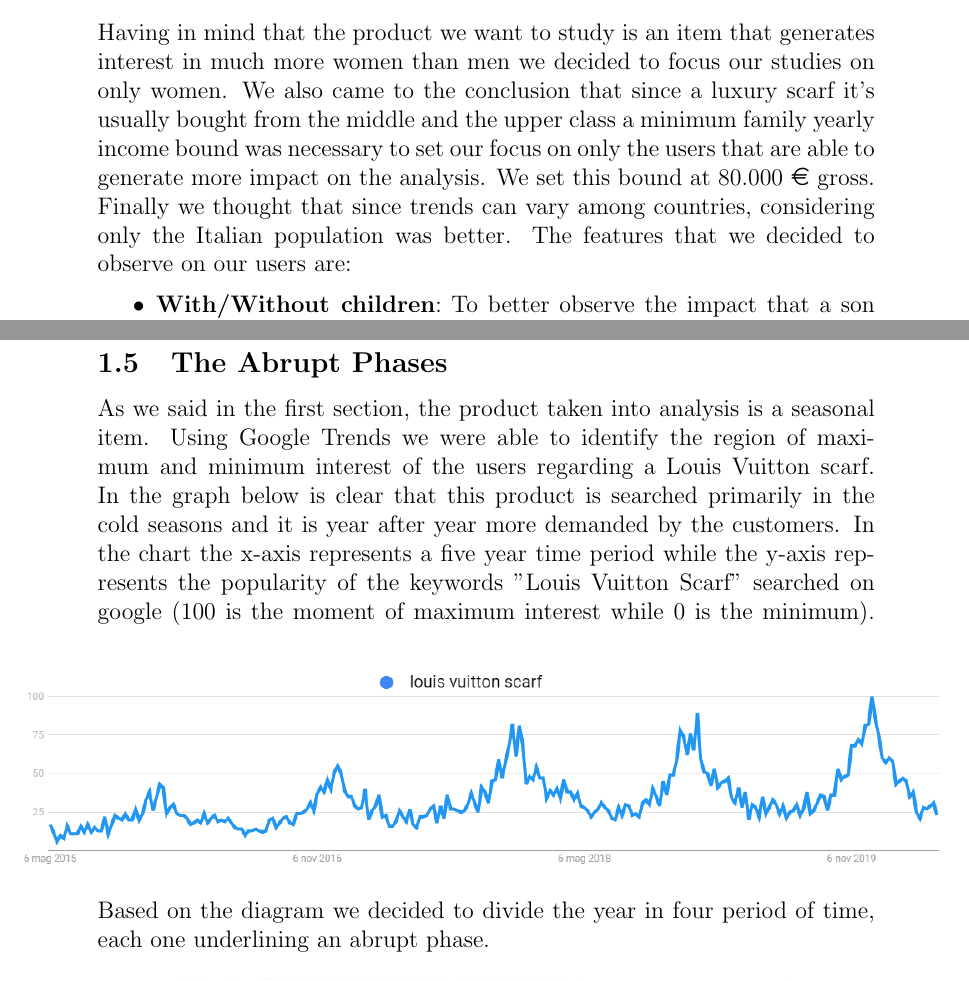
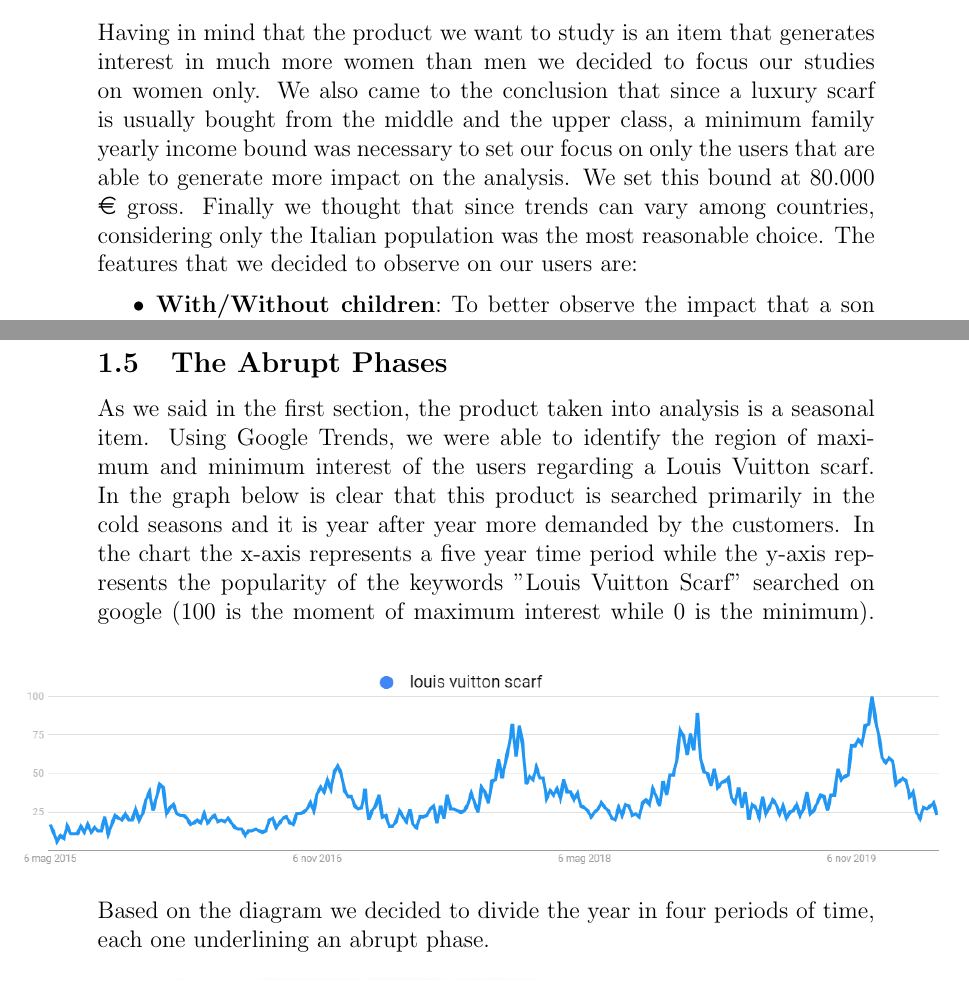
Before and after one commit to GiorgioUghini/DIA_Project, a LaTeX document (pdf/main.tex, which reads pdf/sections/phases.tex, pdf/sections/users.tex): two parts of pages 4 and 7 of 10, joined at a grey line, cut so that both start at the same text. Compiled offline with pdfLaTeX.

Commit message:
Fix grammar

```diff
--- a/pdf/sections/phases.tex
+++ b/pdf/sections/phases.tex
@@ -1,6 +1,6 @@
-As we said in the first section, the product taken into analysis is a seasonal item. Using Google Trends we were able to identify the region of maximum and minimum interest of the users regarding a Louis Vuitton scarf. In the graph below is clear that this product is searched primarily in the cold seasons and it is year after year more demanded by the customers. In the chart the x-axis represents a five year time period while the y-axis represents the popularity of the keywords "Louis Vuitton Scarf" searched on google (100 is the moment of maximum interest while 0 is the minimum).
+As we said in the first section, the product taken into analysis is a seasonal item. Using Google Trends, we were able to identify the region of maximum and minimum interest of the users regarding a Louis Vuitton scarf. In the graph below is clear that this product is searched primarily in the cold seasons and it is year after year more demanded by the customers. In the chart the x-axis represents a five year time period while the y-axis represents the popularity of the keywords "Louis Vuitton Scarf" searched on google (100 is the moment of maximum interest while 0 is the minimum).
 \makebox[\textwidth][c]{\includegraphics[width=1.2\textwidth]{sections/images/trend}}
-Based on the diagram we decided to divide the year in four period of time, each one underlining an abrupt phase.\newline\\
+Based on the diagram we decided to divide the year in four periods of time, each one underlining an abrupt phase.\newline\\
 \makebox[\textwidth][c]{\includegraphics[width=0.8\textwidth]{sections/images/months}}
 For each period of time a chart illustrating the probability distribution over the daily number of clicks for every value of budget allocated to that sub-campaign is provided.\newline
 \makebox[\textwidth][c]{\includegraphics[width=0.85\textwidth]{../curves/real_curves/daily_clicks_10}}
--- a/pdf/sections/users.tex
+++ b/pdf/sections/users.tex
@@ -1,4 +1,4 @@
-Having in mind that the product we want to study is an item that generates interest in much more women than men we decided to focus our studies on only women. We also came to the conclusion that since a luxury scarf it's usually bought from the middle and the upper class a minimum family yearly income bound was necessary to set our focus on only the users that are able to generate more impact on the analysis. We set this bound at 80.000 \EUR{} gross. Finally we thought that since trends can vary among countries, considering only the Italian population was better.
+Having in mind that the product we want to study is an item that generates interest in much more women than men we decided to focus our studies on women only. We also came to the conclusion that since a luxury scarf is usually bought from the middle and the upper class, a minimum family yearly income bound was necessary to set our focus on only the users that are able to generate more impact on the analysis. We set this bound at 80.000 \EUR{} gross. Finally we thought that since trends can vary among countries, considering only the Italian population was the most reasonable choice.
 The features that we decided to observe on our users are:
 \begin{itemize}
 	\item \textbf{With/Without children}:\@ To better observe the impact that a son can have in buying a luxury item
```
Also changed, not shown: pdf/sections/conversions.tex (+1 -1 lines), pdf/sections/product.tex (+1 -1 lines), pdf/sections/subcampaigns.tex (+1 -1 lines).
